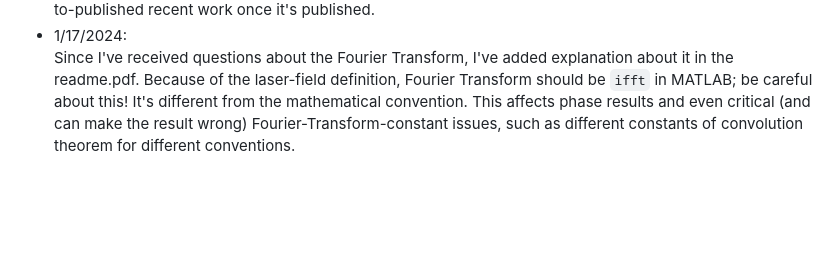
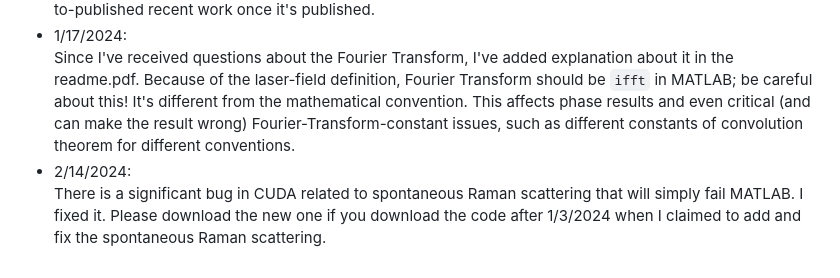
Before and after one commit to AaHaHaa/MMTools, a Markdown page: README.md, the part around the change. GitHub-like rendering; blank space fills up the shorter version.

```diff
--- a/README.md
+++ b/README.md
@@ -27,3 +27,5 @@ I've fixed the bugs regarding spontaneous Raman scattering. My previous implemen
 About the implementation details, I'll release them by referring to my plan-to-published recent work once it's published.
 * 1/17/2024:<br>
 Since I've received questions about the Fourier Transform, I've added explanation about it in the readme.pdf. Because of the laser-field definition, Fourier Transform should be `ifft` in MATLAB; be careful about this! It's different from the mathematical convention. This affects phase results and even critical (and can make the result wrong) Fourier-Transform-constant issues, such as different constants of convolution theorem for different conventions.
+* 2/14/2024:<br>
+There is a significant bug in CUDA related to spontaneous Raman scattering that will simply fail MATLAB. I fixed it. Please download the new one if you download the code after 1/3/2024 when I claimed to add and fix the spontaneous Raman scattering.
```
